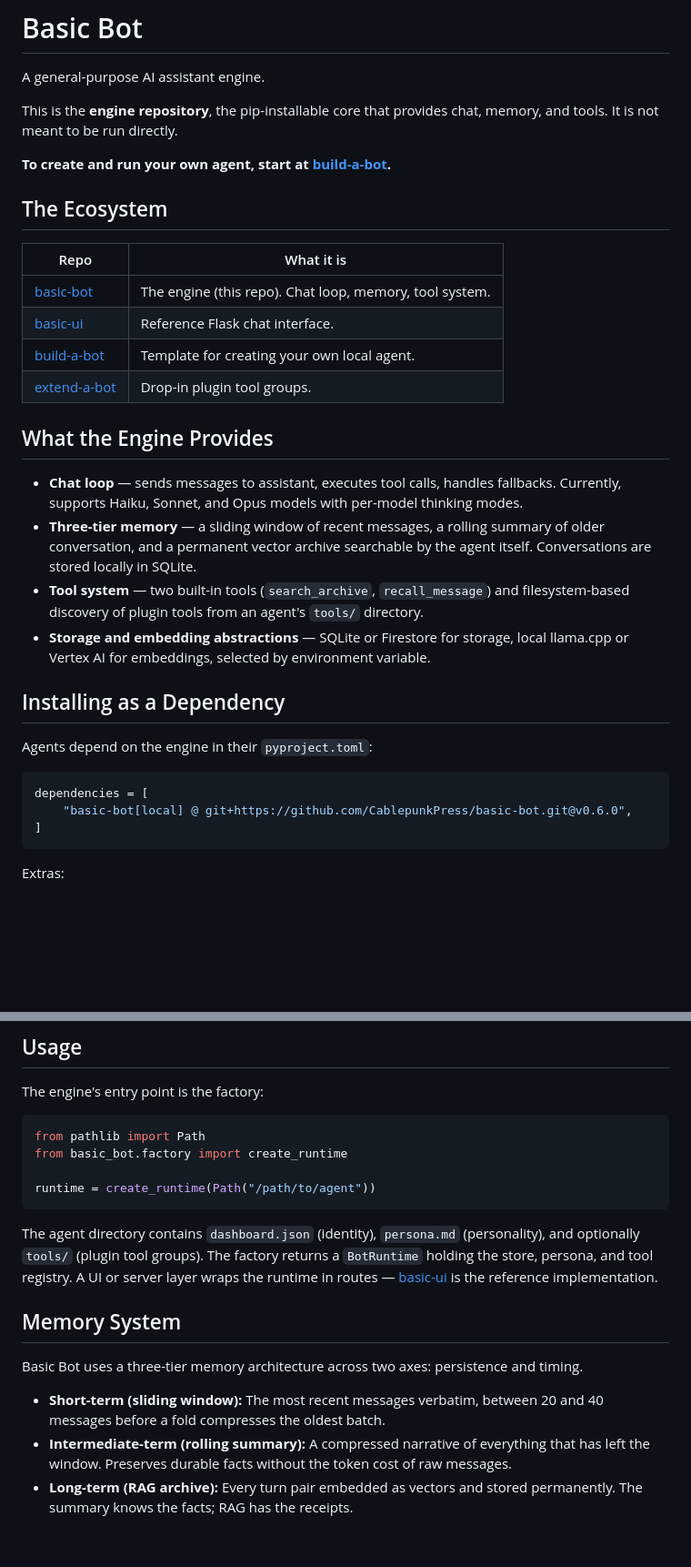
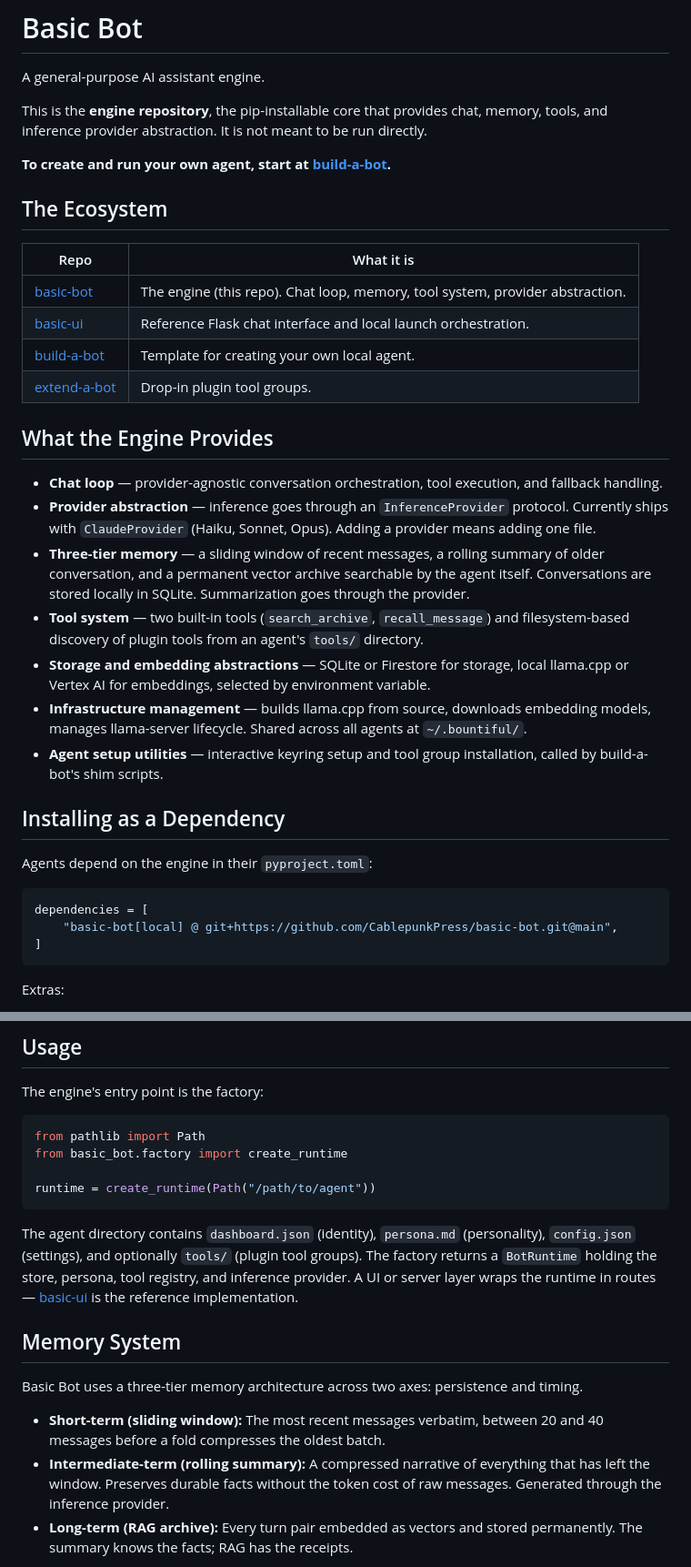
Before and after one commit to CablepunkPress/basic-bot, a Markdown page: README.md, 2 parts joined by grey strips. Shown at 91% size. GitHub-like rendering; blank space fills up the shorter version.

Commit message:
Update for provider-agnostic refactor

````diff
--- a/README.md
+++ b/README.md
@@ -3,7 +3,8 @@
 A general-purpose AI assistant engine.
 
 This is the **engine repository**, the pip-installable core that provides
-chat, memory, and tools. It is not meant to be run directly.
+chat, memory, tools, and inference provider abstraction. It is not meant
+to be run directly.
 
 **To create and run your own agent, start at
 [build-a-bot](https://github.com/CablepunkPress/build-a-bot).**
@@ -12,25 +13,33 @@ chat, memory, and tools. It is not meant to be run directly.
 
 | Repo | What it is |
 |------|------------|
-| [basic-bot](https://github.com/CablepunkPress/basic-bot) | The engine (this repo). Chat loop, memory, tool system. |
-| [basic-ui](https://github.com/CablepunkPress/basic-ui) | Reference Flask chat interface. |
+| [basic-bot](https://github.com/CablepunkPress/basic-bot) | The engine (this repo). Chat loop, memory, tool system, provider abstraction. |
+| [basic-ui](https://github.com/CablepunkPress/basic-ui) | Reference Flask chat interface and local launch orchestration. |
 | [build-a-bot](https://github.com/CablepunkPress/build-a-bot) | Template for creating your own local agent. |
 | [extend-a-bot](https://github.com/CablepunkPress/extend-a-bot) | Drop-in plugin tool groups. |
 
 ## What the Engine Provides
 
-- **Chat loop** — sends messages to assistant, executes tool calls, handles
-  fallbacks. Currently, supports Haiku, Sonnet, and Opus models with per-model
-  thinking modes.
+- **Chat loop** — provider-agnostic conversation orchestration, tool
+  execution, and fallback handling.
+- **Provider abstraction** — inference goes through an `InferenceProvider`
+  protocol. Currently ships with `ClaudeProvider` (Haiku, Sonnet, Opus).
+  Adding a provider means adding one file.
 - **Three-tier memory** — a sliding window of recent messages, a rolling
   summary of older conversation, and a permanent vector archive searchable
   by the agent itself. Conversations are stored locally in SQLite.
+  Summarization goes through the provider.
 - **Tool system** — two built-in tools (`search_archive`,
   `recall_message`) and filesystem-based discovery of plugin tools from
   an agent's `tools/` directory.
 - **Storage and embedding abstractions** — SQLite or Firestore for
   storage, local llama.cpp or Vertex AI for embeddings, selected by
   environment variable.
+- **Infrastructure management** — builds llama.cpp from source,
+  downloads embedding models, manages llama-server lifecycle. Shared
+  across all agents at `~/.bountiful/`.
+- **Agent setup utilities** — interactive keyring setup and tool group
+  installation, called by build-a-bot's shim scripts.
 
 ## Installing as a Dependency
 
@@ -38,7 +47,7 @@ Agents depend on the engine in their `pyproject.toml`:
 
 ```toml
 dependencies = [
-    "basic-bot[local] @ git+https://github.com/CablepunkPress/basic-bot.git@v0.6.0",
+    "basic-bot[local] @ git+https://github.com/CablepunkPress/basic-bot.git@main",
 ]
 ```
 
@@ -60,9 +69,10 @@ runtime = create_runtime(Path("/path/to/agent"))
 ```
 
 The agent directory contains `dashboard.json` (identity), `persona.md`
-(personality), and optionally `tools/` (plugin tool groups). The factory
-returns a `BotRuntime` holding the store, persona, and tool registry.
-A UI or server layer wraps the runtime in routes —
+(personality), `config.json` (settings), and optionally `tools/`
+(plugin tool groups). The factory returns a `BotRuntime` holding the
+store, persona, tool registry, and inference provider. A UI or server
+layer wraps the runtime in routes —
 [basic-ui](https://github.com/CablepunkPress/basic-ui) is the reference
 implementation.
 
@@ -75,7 +85,8 @@ persistence and timing.
   between 20 and 40 messages before a fold compresses the oldest batch.
 - **Intermediate-term (rolling summary):** A compressed narrative of
   everything that has left the window. Preserves durable facts without
-  the token cost of raw messages.
+  the token cost of raw messages. Generated through the inference
+  provider.
 - **Long-term (RAG archive):** Every turn pair embedded as vectors and
   stored permanently. The summary knows the facts; RAG has the receipts.
 
````
